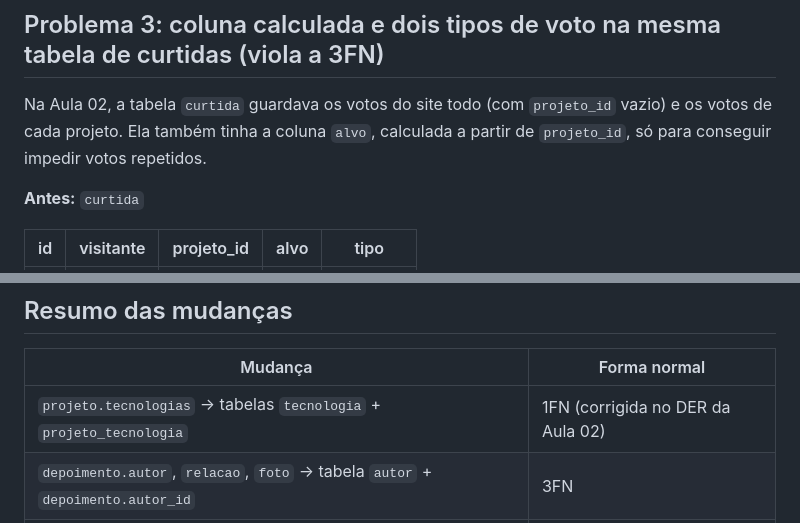
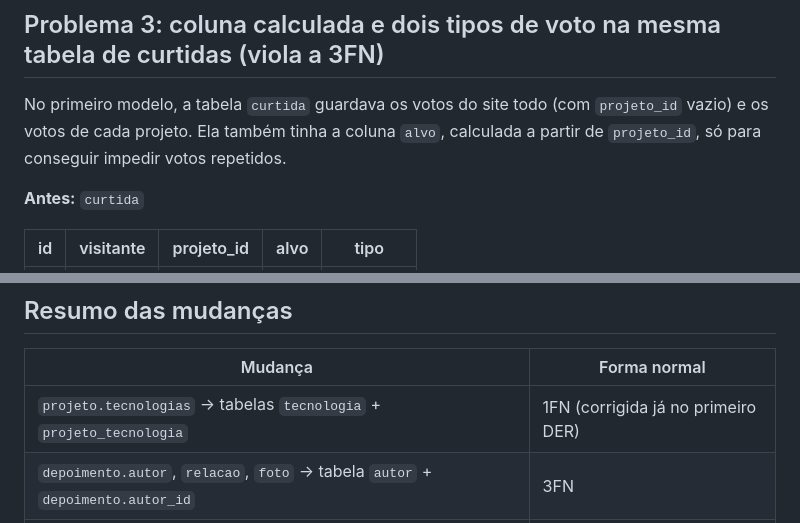
Before and after one commit to GabriellaCMaciel/mundo-swarttz, a Markdown page: database/normalizacao.md, 2 parts joined by grey strips. Drawn GitHub-style.

```diff
--- a/database/normalizacao.md
+++ b/database/normalizacao.md
@@ -85,7 +85,7 @@ Na Aula 02, a tabela `depoimento` guardava o nome, a relação e a foto de quem
 
 ## Problema 3: coluna calculada e dois tipos de voto na mesma tabela de curtidas (viola a 3FN)
 
-Na Aula 02, a tabela `curtida` guardava os votos do site todo (com `projeto_id` vazio) e os votos de cada projeto. Ela também tinha a coluna `alvo`, calculada a partir de `projeto_id`, só para conseguir impedir votos repetidos.
+No primeiro modelo, a tabela `curtida` guardava os votos do site todo (com `projeto_id` vazio) e os votos de cada projeto. Ela também tinha a coluna `alvo`, calculada a partir de `projeto_id`, só para conseguir impedir votos repetidos.
 
 **Antes:** `curtida`
 
@@ -122,6 +122,6 @@ A 2FN só pode ser violada em tabelas com **chave primária composta**. No model
 
 | Mudança | Forma normal |
 |---|---|
-| `projeto.tecnologias` → tabelas `tecnologia` + `projeto_tecnologia` | 1FN (corrigida no DER da Aula 02) |
+| `projeto.tecnologias` → tabelas `tecnologia` + `projeto_tecnologia` | 1FN (corrigida já no primeiro DER) |
 | `depoimento.autor`, `relacao`, `foto` → tabela `autor` + `depoimento.autor_id` | 3FN |
 | `curtida` (com `alvo`) → tabelas `curtida_site` + `curtida_projeto` | 3FN |
```
Also changed, not shown: other parts of database/normalizacao.md (+3 -3 lines), CHANGELOG.md (+1 -1 lines), docs/BANCO-DE-DADOS.md (+6 -6 lines).
